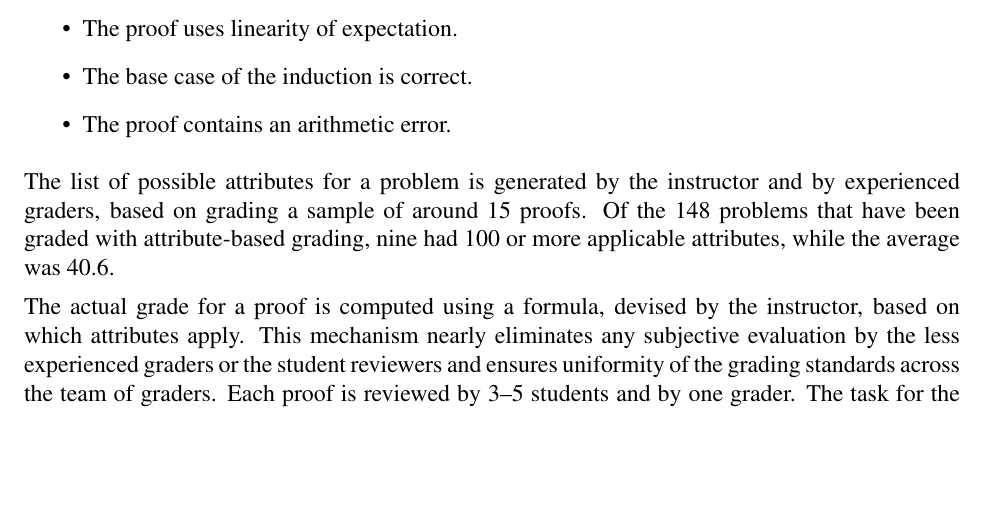
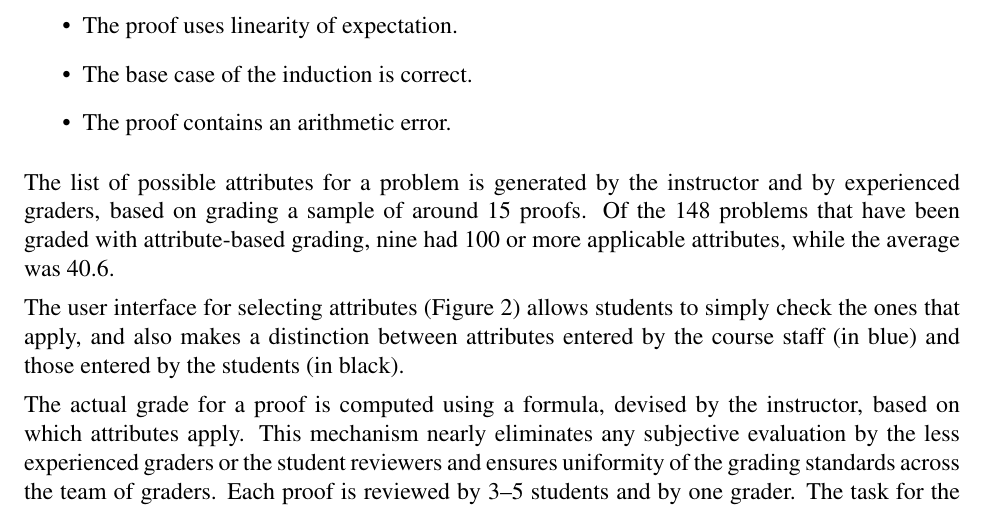
Before and after one commit to luisvonahn/Proof-Grading, a LaTeX document (technical.tex): part of page 5 of 17 before the commit and part of page 5 of 18 after it, cut so that both start at the same text, the shorter picture padded with empty space. Compiled offline with pdfLaTeX.

Commit message:
adding screenshot of attribute selection

```diff
--- a/technical.tex
+++ b/technical.tex
@@ -299,3 +303,11 @@ while the average was 40.6.
+\label{fig:verifications}
+\end{figure}
+
+The user interface for selecting attributes (Figure
+\ref{fig:verifications}) allows students to simply check the ones
+that apply, and also makes a distinction between attributes
+entered by the course staff (in blue) and those entered by the
+students (in black).
 
 The actual grade for a proof is computed using a formula, devised
 by the instructor, based on which attributes apply.  This mechanism
```
Also changed, not shown: list_verifications.pdf (added), technical.tex (8 more changed lines).
